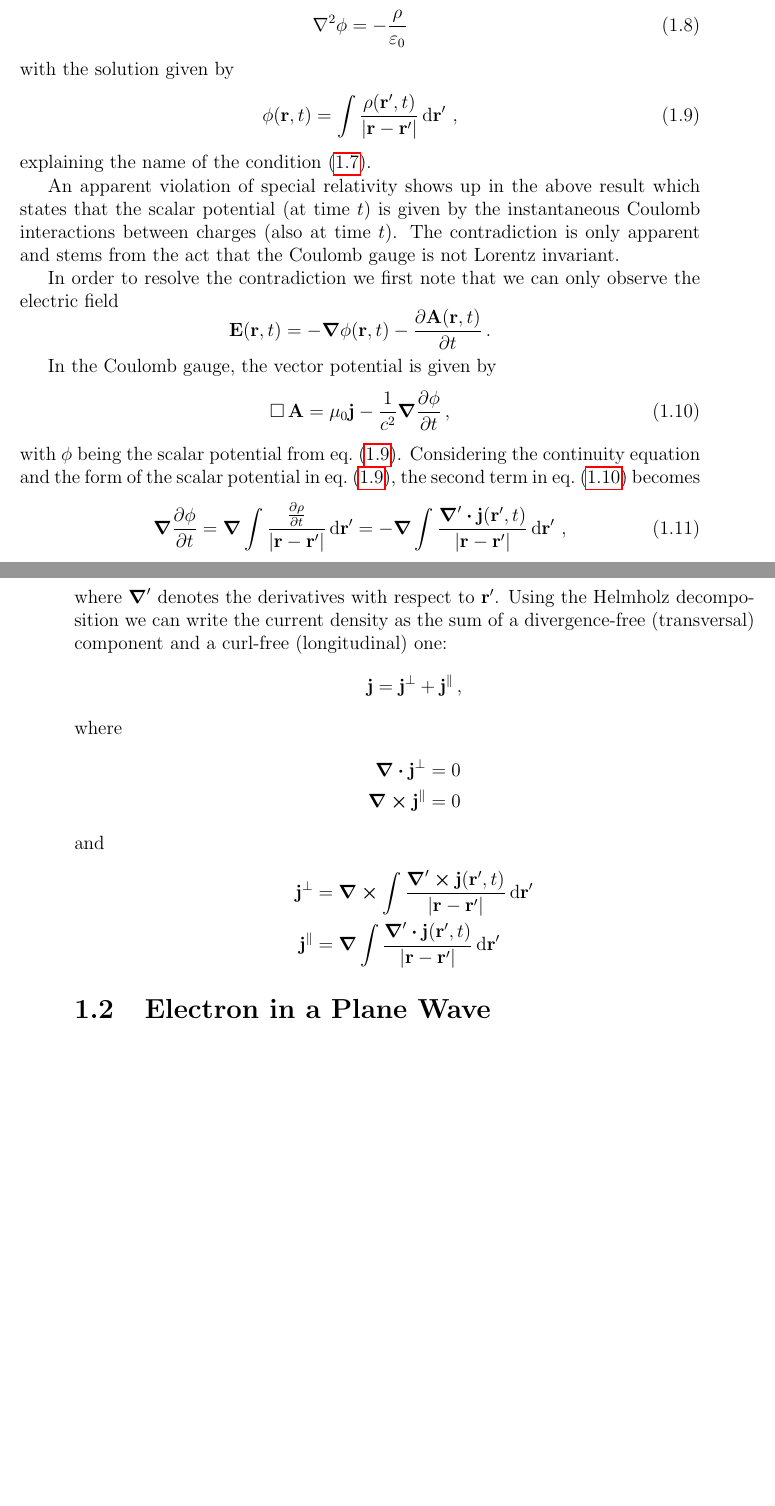
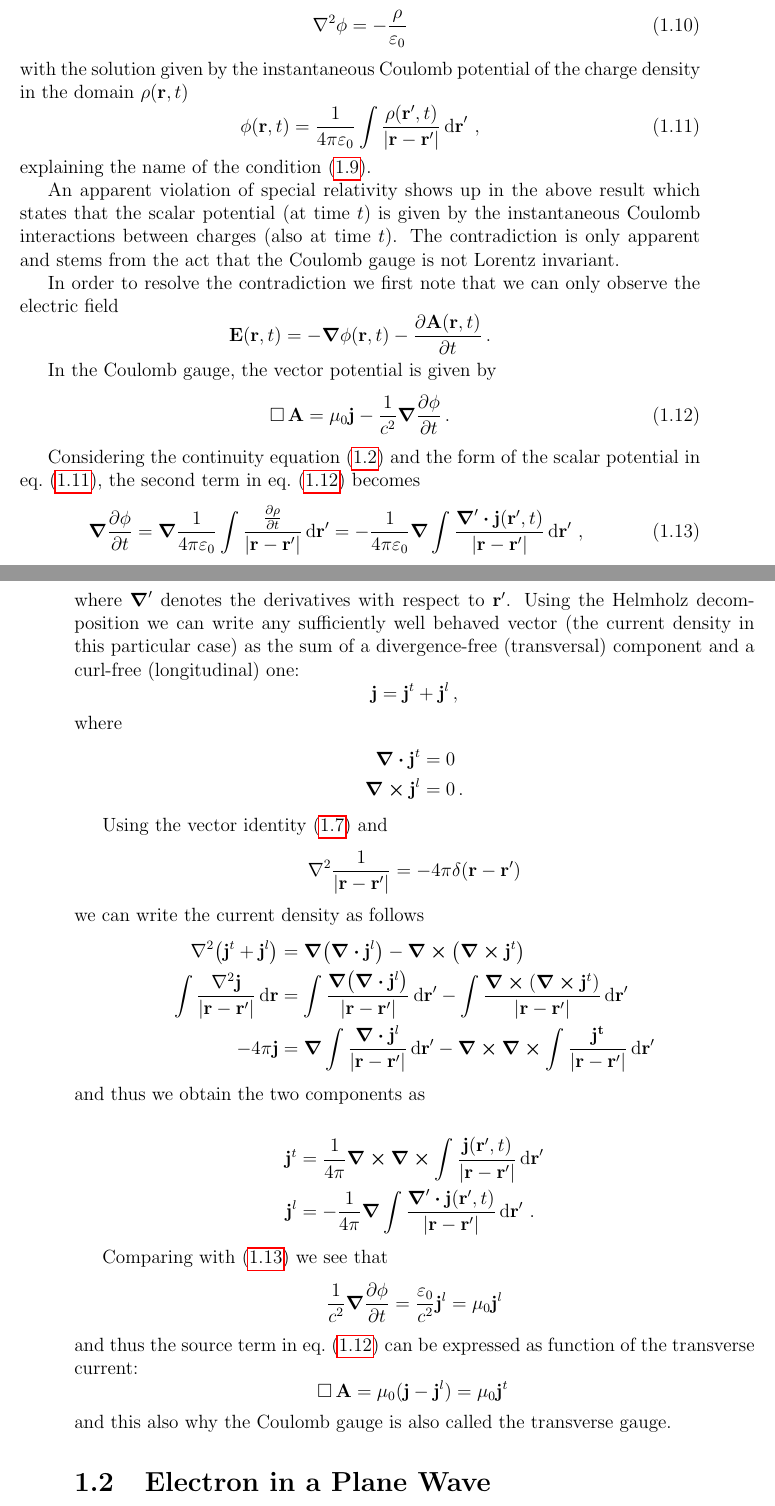
Before and after one commit to SebastianM-C/MasterThesis, a LaTeX thesis (manuscript/thesis.tex, which reads manuscript/Theory/theory.tex): two parts of pages 9 and 10 of 13 before the commit and two parts of pages 9 and 10 of 14 after it, joined at a grey line, cut so that both start at the same text, the shorter picture padded with empty space. Compiled offline with pdfLaTeX.

Commit message:
Coulomb gauge

```diff
--- a/manuscript/Theory/theory.tex
+++ b/manuscript/Theory/theory.tex
@@ -205,10 +207,11 @@ for the scalar potential
   \label{eq:coulomb-poisson}
   \laplacian{\phi} = -\frac{\rho}{\varepsilon_0}
 \end{equation}
-with the solution given by
+with the solution given by the instantaneous Coulomb potential of the charge
+density in the domain \(\rho(\vb{r},t)\)
 \begin{equation}
   \label{eq:scalar-potential-solution}
-  \phi(\vb{r},t) = \int \frac{\rho(\vb{r}',t)}{|\vb{r}-\vb{r}'|} \dd{\vb{r}}'\,,
+  \phi(\vb{r},t) = \frac{1}{4\pi \varepsilon_0} \int \frac{\rho(\vb{r}',t)}{|\vb{r}-\vb{r}'|} \dd{\vb{r}}'\,,
 \end{equation}
 explaining the name of the condition~\eqref{eq:coulomb-gauge}.
 
@@ -226,34 +229,64 @@ the electric field
 In the Coulomb gauge, the vector potential is given by
 \begin{equation}
   \label{eq:vector-potential-coulomb-gauge}
-  \dalambert \vb{A} = \mu_0 \vb{j} - \frac{1}{c^2} \grad{\pdv{\phi}{t}}\,,
+  \dalambert \vb{A} = \mu_0 \vb{j} - \frac{1}{c^2} \grad{\pdv{\phi}{t}}\,.
 \end{equation}
-with \(\phi\) being the scalar potential from eq.~\eqref{eq:scalar-potential-solution}.
-Considering the continuity equation and the form of the scalar potential in
-eq.~\eqref{eq:scalar-potential-solution}, the second term in
-eq.~\eqref{eq:vector-potential-coulomb-gauge} becomes
+
+Considering the continuity equation~\eqref{eq:continuity-equation} and
+the form of the scalar potential in eq.~\eqref{eq:scalar-potential-solution},
+the second term in eq.~\eqref{eq:vector-potential-coulomb-gauge} becomes
 \begin{equation}
   \label{eq:scalar-potential-continuity-equation}
-  \grad{\pdv{\phi}{t}} = \grad \int \frac{\pdv{\rho}{t}}{|\vb{r}-\vb{r}'|} \dd{\vb{r}}'
-    = -\grad \int \frac{\boldsymbol{\nabla}' \vdot \vb{j}(\vb{r}',t)}{|\vb{r}-\vb{r}'|} \dd{\vb{r}}'\,,
+  \grad{\pdv{\phi}{t}} = \grad \frac{1}{4\pi \varepsilon_0}
+    \int \frac{\pdv{\rho}{t}}{|\vb{r}-\vb{r}'|} \dd{\vb{r}}'
+    = - \frac{1}{4\pi \varepsilon_0} \grad
+    \int \frac{\boldsymbol{\nabla}' \vdot \vb{j}(\vb{r}',t)}{|\vb{r}-\vb{r}'|} \dd{\vb{r}}'\,,
 \end{equation}
 where \(\boldsymbol{\nabla}'\) denotes the derivatives with respect to \(\vb{r}'\).
-Using the Helmholz decomposition we can write the current density as the sum
+Using the Helmholz decomposition we can write any sufficiently well behaved
+vector (the current density in this particular case) as the sum
 of a divergence-free (transversal) component and a curl-free (longitudinal) one:
 \[
-  \vb{j} = \vb{j}^\perp + \vb{j}^\parallel\,,
+  \vb{j} = \vb{j}^t + \vb{j}^l \,,
 \]
 where
 \begin{align*}
-  \div{\vb{j}^\perp} &= 0 \\
-  \curl{\vb{j}^\parallel} &= 0
+  \div{\vb{j}^t} &= 0 \\
+  \curl{\vb{j}^l} &= 0 \,.
 \end{align*}
-and
-% check (and understand) the equations bellow; the current form is probably wrong
+
+Using the vector identity~\eqref{eq:curl-of-curl} and
+\[
+  \laplacian{\frac{1}{|\vb{r}-\vb{r}'|}} = -4\pi \delta(\vb{r}-\vb{r}')
+\]
+we can write the current density as follows
 \begin{align*}
-  \vb{j}^\perp &= \curl \int \frac{\boldsymbol{\nabla}' \cp \vb{j}(\vb{r}',t)}{|\vb{r}-\vb{r}'|} \dd{\vb{r}}' \\
-  \vb{j}^\parallel &= \grad \int \frac{\boldsymbol{\nabla}' \vdot \vb{j}(\vb{r}',t)}{|\vb{r}-\vb{r}'|} \dd{\vb{r}}'
+  \laplacian(\vb{j}^t + \vb{j}^l) &= \grad(\div{\vb{j}^l}) - \curl(\curl{\vb{j}^t}) \\
+  \int \frac{\laplacian{\vb{j}}}{|\vb{r}-\vb{r}'|} \dd{\vb{r}} &=
+    \int \frac{\grad(\div{\vb{j}^l})}{|\vb{r}-\vb{r}'|} \dd{\vb{r}'}
+    - \int \frac{\curl(\curl{\vb{j}^t})}{|\vb{r}-\vb{r}'|} \dd{\vb{r}'} \\
+  -4\pi \vb{j} &= \grad \int \frac{\div{\vb{j}^l}}{|\vb{r}-\vb{r}'|} \dd{\vb{r}'}
+    - \curl \curl \int \frac{\vb{j^t}}{|\vb{r}-\vb{r}'|} \dd{\vb{r}'}
 \end{align*}
+and thus we obtain the two components as
+
+\begin{align*}
+  \vb{j}^t &= \frac{1}{4\pi} \curl \curl \int \frac{\vb{j}(\vb{r}',t)}{|\vb{r}-\vb{r}'|} \dd{\vb{r}}' \\
+  \vb{j}^l &= -\frac{1}{4\pi} \grad \int
+    \frac{\boldsymbol{\nabla}' \vdot \vb{j}(\vb{r}',t)}{|\vb{r}-\vb{r}'|} \dd{\vb{r}}'\,.
+\end{align*}
+
+Comparing with~\eqref{eq:scalar-potential-continuity-equation} we see that
+\[
+  \frac{1}{c^2} \grad{\pdv{\phi}{t}} = \frac{\varepsilon_0}{c^2} \vb{j}^l
+  = \mu_0 \vb{j}^l
+\]
+and thus the source term in eq.~\eqref{eq:vector-potential-coulomb-gauge} can
+be expressed as function of the transverse current:
+\[
+  \dalambert \vb{A} = \mu_0 (\vb{j} - \vb{j}^l) = \mu_0 \vb{j}^t\,
+\]
+and this also why the Coulomb gauge is also called the transverse gauge.
 
 \section{Electron in a Plane Wave}
 
```
Also changed, not shown: manuscript/Theory/theory.pdf, manuscript/thesis.pdf, manuscript/Theory/theory.tex (12 more changed lines).
